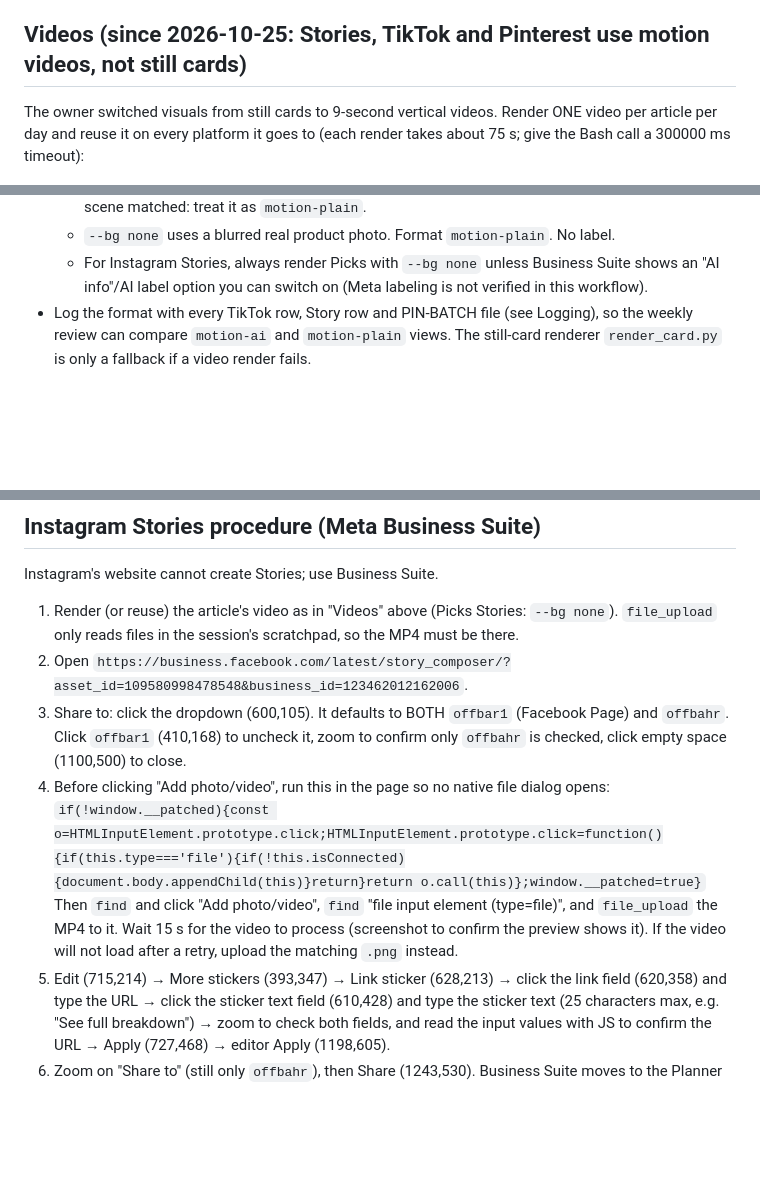
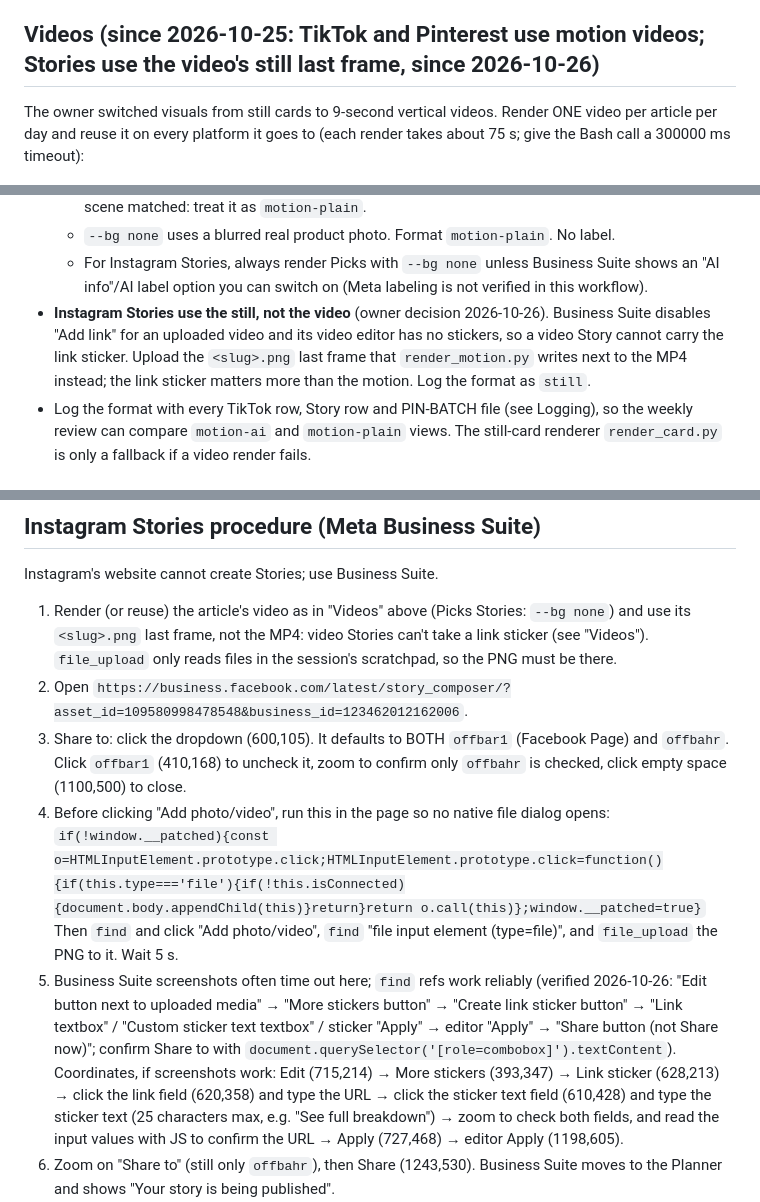
Before and after one commit to Vonguul/Amazon_Affiliate, a Markdown page: tools/social/DAILY-ROUTINE.md, 3 parts joined by grey strips. Rendered like a GitHub page; blank space fills up the shorter version.

Commit message:
Daily routine: Instagram Stories use the motion video's still frame so the link sticker works
Co-Authored-By: Claude Opus 5.5 <noreply@anthropic.com>

```diff
--- a/tools/social/DAILY-ROUTINE.md
+++ b/tools/social/DAILY-ROUTINE.md
@@ -54,7 +54,7 @@ Keep Bash for the allowed forms above, one simple command per call.
   sticker `?src=instagram`. Format: `https://<site>/articles/<slug>/?src=...`
 - Do not post Support Vonguul posts, replies, DMs or anything else. Those need the user's approval.
 
-## Videos (since 2026-10-25: Stories, TikTok and Pinterest use motion videos, not still cards)
+## Videos (since 2026-10-25: TikTok and Pinterest use motion videos; Stories use the video's still last frame, since 2026-10-26)
 
 The owner switched visuals from still cards to 9-second vertical videos. Render ONE video per
 article per day and reuse it on every platform it goes to (each render takes about 75 s; give the
@@ -76,6 +76,10 @@ characters, no prices. Check the printed `background:` / `symbol:` line.
   - `--bg none` uses a blurred real product photo. Format `motion-plain`. No label.
   - For Instagram Stories, always render Picks with `--bg none` unless Business Suite shows an
     "AI info"/AI label option you can switch on (Meta labeling is not verified in this workflow).
+- **Instagram Stories use the still, not the video** (owner decision 2026-10-26). Business Suite
+  disables "Add link" for an uploaded video and its video editor has no stickers, so a video Story
+  cannot carry the link sticker. Upload the `<slug>.png` last frame that `render_motion.py` writes
+  next to the MP4 instead; the link sticker matters more than the motion. Log the format as `still`.
 - Log the format with every TikTok row, Story row and PIN-BATCH file (see Logging), so the weekly
   review can compare `motion-ai` and `motion-plain` views. The still-card renderer `render_card.py`
   is only a fallback if a video render fails.
@@ -101,8 +105,9 @@ characters, no prices. Check the printed `background:` / `symbol:` line.
 
 Instagram's website cannot create Stories; use Business Suite.
 
-1. Render (or reuse) the article's video as in "Videos" above (Picks Stories: `--bg none`).
-   `file_upload` only reads files in the session's scratchpad, so the MP4 must be there.
+1. Render (or reuse) the article's video as in "Videos" above (Picks Stories: `--bg none`) and use
+   its `<slug>.png` last frame, not the MP4: video Stories can't take a link sticker (see "Videos").
+   `file_upload` only reads files in the session's scratchpad, so the PNG must be there.
 2. Open `https://business.facebook.com/latest/story_composer/?asset_id=109580998478548&business_id=123462012162006`.
 3. Share to: click the dropdown (600,105). It defaults to BOTH `offbar1` (Facebook Page) and
    `offbahr`. Click `offbar1` (410,168) to uncheck it, zoom to confirm only `offbahr` is checked,
@@ -110,9 +115,12 @@ Instagram's website cannot create Stories; use Business Suite.
 4. Before clicking "Add photo/video", run this in the page so no native file dialog opens:
    `if(!window.__patched){const o=HTMLInputElement.prototype.click;HTMLInputElement.prototype.click=function(){if(this.type==='file'){if(!this.isConnected){document.body.appendChild(this)}return}return o.call(this)};window.__patched=true}`
    Then `find` and click "Add photo/video", `find` "file input element (type=file)", and
-   `file_upload` the MP4 to it. Wait 15 s for the video to process (screenshot to confirm the
-   preview shows it). If the video will not load after a retry, upload the matching `.png` instead.
-5. Edit (715,214) → More stickers (393,347) → Link sticker (628,213) → click the link field
+   `file_upload` the PNG to it. Wait 5 s.
+5. Business Suite screenshots often time out here; `find` refs work reliably (verified 2026-10-26:
+   "Edit button next to uploaded media" → "More stickers button" → "Create link sticker button" →
+   "Link textbox" / "Custom sticker text textbox" / sticker "Apply" → editor "Apply" → "Share
+   button (not Share now)"; confirm Share to with `document.querySelector('[role=combobox]').textContent`).
+   Coordinates, if screenshots work: Edit (715,214) → More stickers (393,347) → Link sticker (628,213) → click the link field
    (620,358) and type the URL → click the sticker text field (610,428) and type the sticker text
    (25 characters max, e.g. "See full breakdown") → zoom to check both fields, and read the
    input values with JS to confirm the URL → Apply (727,468) → editor Apply (1198,605).
```
Also changed, not shown: other parts of tools/social/DAILY-ROUTINE.md (+1 -1 lines).
